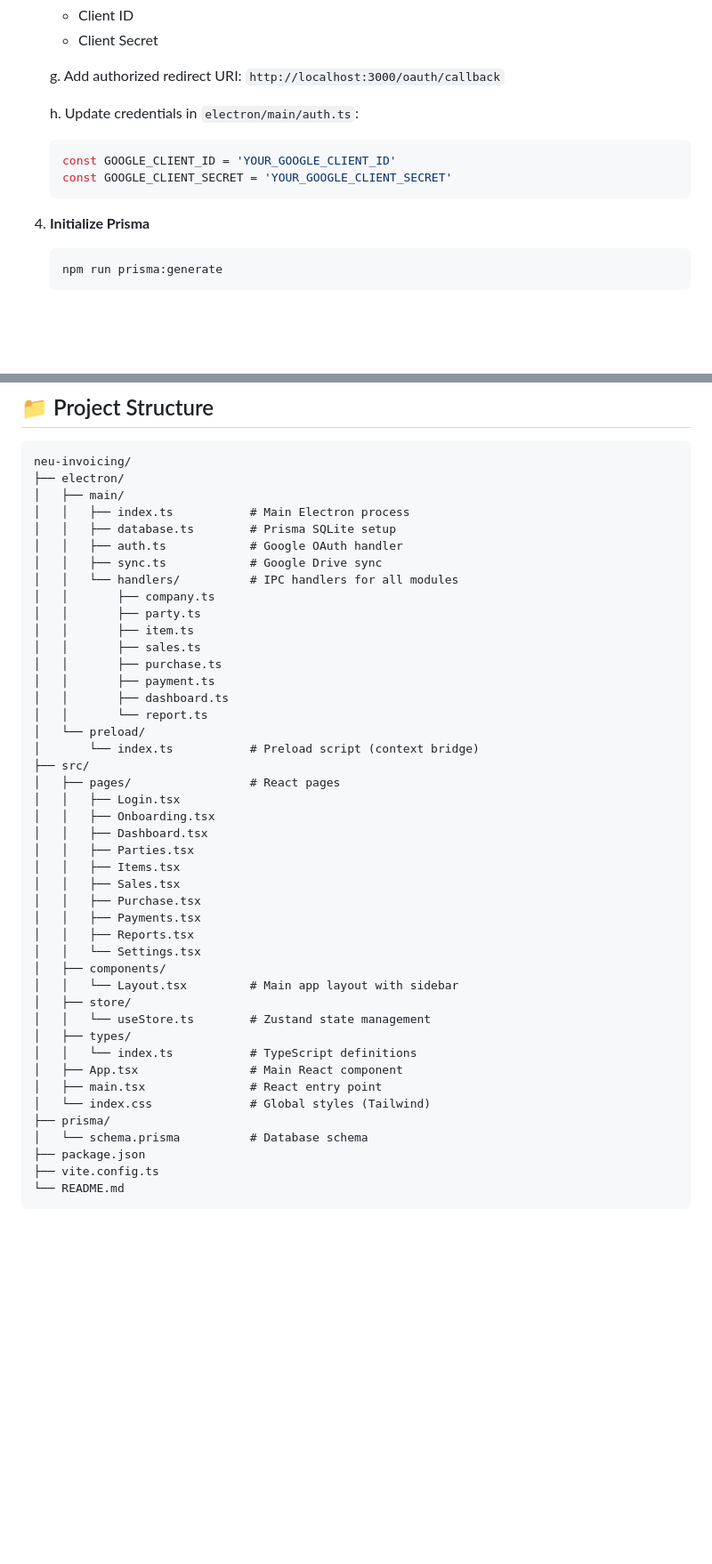
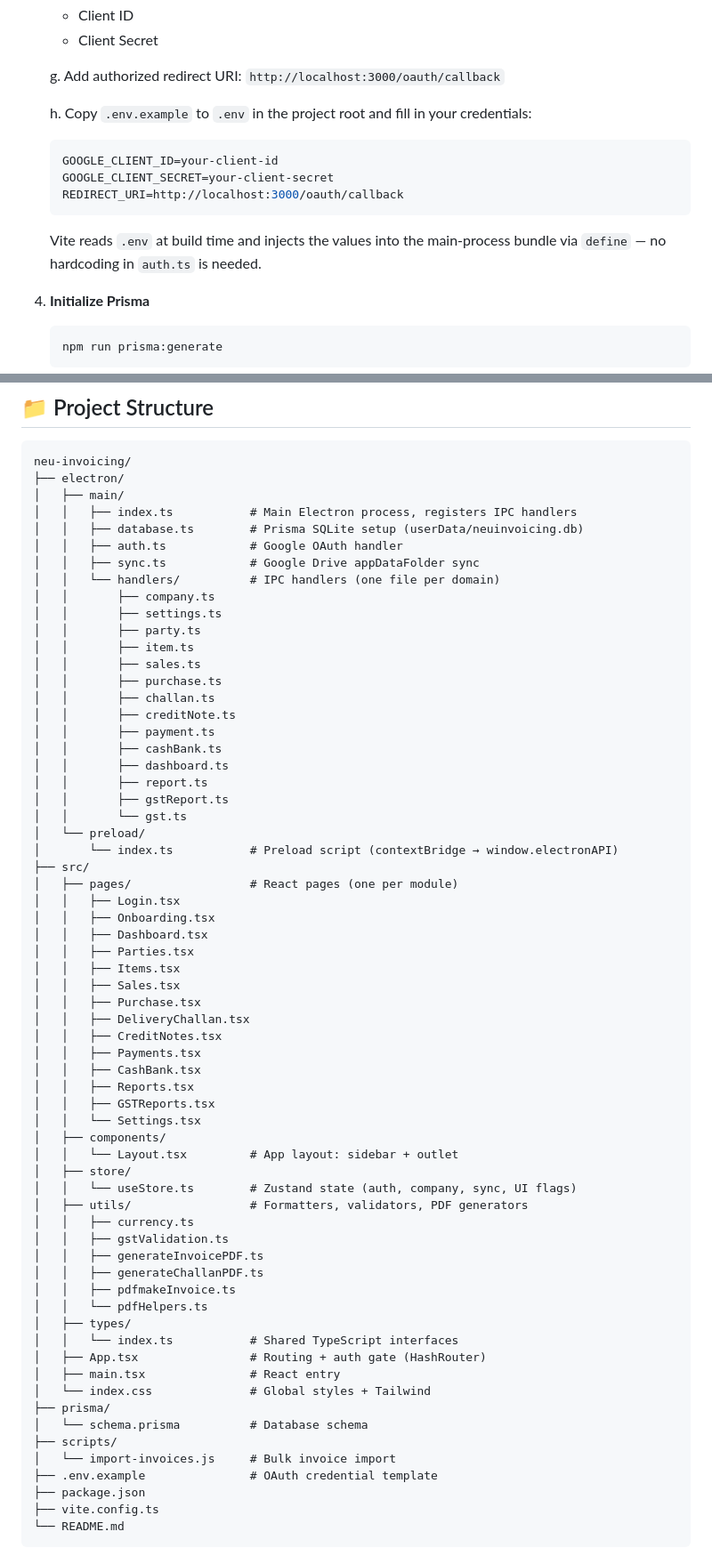
Before and after one commit to neucleosoft/neu-invoicing, a Markdown page: README.md, 2 parts joined by grey strips. Shown at 89% size. GitHub-like rendering; blank space fills up the shorter version.

````diff
--- a/README.md
+++ b/README.md
@@ -100,11 +124,13 @@ A powerful, offline-first desktop invoicing application with seamless Google Dri
 
    g. Add authorized redirect URI: `http://localhost:3000/oauth/callback`
 
-   h. Update credentials in `electron/main/auth.ts`:
-      ```typescript
-      const GOOGLE_CLIENT_ID = 'YOUR_GOOGLE_CLIENT_ID'
-      const GOOGLE_CLIENT_SECRET = 'YOUR_GOOGLE_CLIENT_SECRET'
+   h. Copy `.env.example` to `.env` in the project root and fill in your credentials:
+      ```env
+      GOOGLE_CLIENT_ID=your-client-id
+      GOOGLE_CLIENT_SECRET=your-client-secret
+      REDIRECT_URI=http://localhost:3000/oauth/callback
       ```
+      Vite reads `.env` at build time and injects the values into the main-process bundle via `define` — no hardcoding in `auth.ts` is needed.
 
 4. **Initialize Prisma**
    ```bash
@@ -138,23 +164,29 @@ Executables will be in the `release` folder.
 neu-invoicing/
 ├── electron/
 │   ├── main/
-│   │   ├── index.ts           # Main Electron process
-│   │   ├── database.ts        # Prisma SQLite setup
+│   │   ├── index.ts           # Main Electron process, registers IPC handlers
+│   │   ├── database.ts        # Prisma SQLite setup (userData/neuinvoicing.db)
 │   │   ├── auth.ts            # Google OAuth handler
-│   │   ├── sync.ts            # Google Drive sync
-│   │   └── handlers/          # IPC handlers for all modules
+│   │   ├── sync.ts            # Google Drive appDataFolder sync
+│   │   └── handlers/          # IPC handlers (one file per domain)
 │   │       ├── company.ts
+│   │       ├── settings.ts
 │   │       ├── party.ts
 │   │       ├── item.ts
 │   │       ├── sales.ts
 │   │       ├── purchase.ts
+│   │       ├── challan.ts
+│   │       ├── creditNote.ts
 │   │       ├── payment.ts
+│   │       ├── cashBank.ts
 │   │       ├── dashboard.ts
-│   │       └── report.ts
+│   │       ├── report.ts
+│   │       ├── gstReport.ts
+│   │       └── gst.ts
 │   └── preload/
-│       └── index.ts           # Preload script (context bridge)
+│       └── index.ts           # Preload script (contextBridge → window.electronAPI)
 ├── src/
-│   ├── pages/                 # React pages
+│   ├── pages/                 # React pages (one per module)
 │   │   ├── Login.tsx
 │   │   ├── Onboarding.tsx
 │   │   ├── Dashboard.tsx
@@ -162,20 +194,34 @@ neu-invoicing/
 │   │   ├── Items.tsx
 │   │   ├── Sales.tsx
 │   │   ├── Purchase.tsx
+│   │   ├── DeliveryChallan.tsx
+│   │   ├── CreditNotes.tsx
 │   │   ├── Payments.tsx
+│   │   ├── CashBank.tsx
 │   │   ├── Reports.tsx
+│   │   ├── GSTReports.tsx
 │   │   └── Settings.tsx
 │   ├── components/
-│   │   └── Layout.tsx         # Main app layout with sidebar
+│   │   └── Layout.tsx         # App layout: sidebar + outlet
 │   ├── store/
-│   │   └── useStore.ts        # Zustand state management
+│   │   └── useStore.ts        # Zustand state (auth, company, sync, UI flags)
+│   ├── utils/                 # Formatters, validators, PDF generators
+│   │   ├── currency.ts
+│   │   ├── gstValidation.ts
+│   │   ├── generateInvoicePDF.ts
+│   │   ├── generateChallanPDF.ts
+│   │   ├── pdfmakeInvoice.ts
+│   │   └── pdfHelpers.ts
 │   ├── types/
-│   │   └── index.ts           # TypeScript definitions
-│   ├── App.tsx                # Main React component
-│   ├── main.tsx               # React entry point
-│   └── index.css              # Global styles (Tailwind)
+│   │   └── index.ts           # Shared TypeScript interfaces
+│   ├── App.tsx                # Routing + auth gate (HashRouter)
+│   ├── main.tsx               # React entry
+│   └── index.css              # Global styles + Tailwind
 ├── prisma/
 │   └── schema.prisma          # Database schema
+├── scripts/
+│   └── import-invoices.js     # Bulk invoice import
+├── .env.example               # OAuth credential template
 ├── package.json
 ├── vite.config.ts
 └── README.md
````
Also changed, not shown: other parts of README.md (+51 -14 lines).
